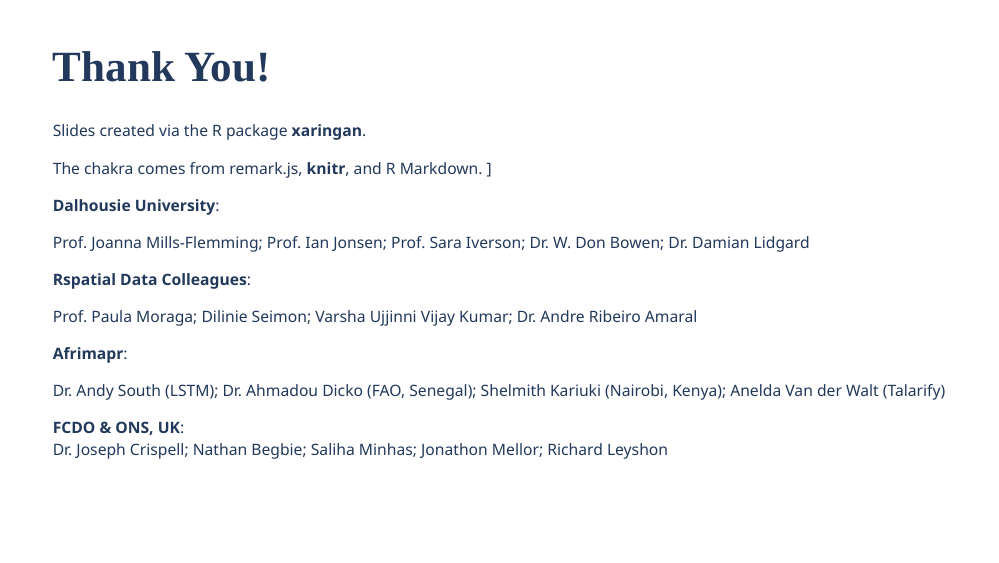
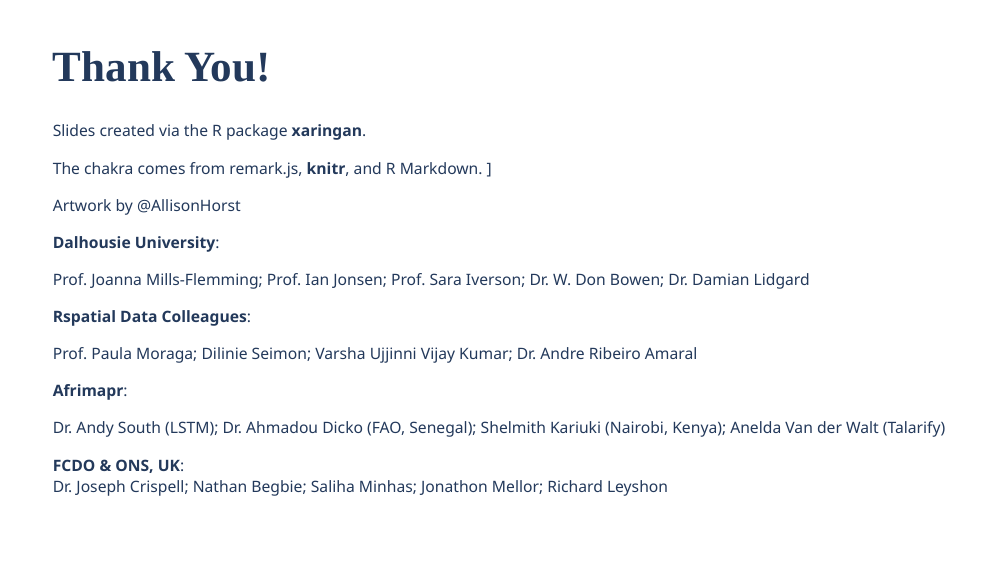
Before and after one commit to LaurieLBaker/coa-talk-computational-ecology, an R Markdown document (slides/data_science_panel.Rmd): page 16 of 17. The pictures show the slides in the output file slides/data_science_panel.html that the author committed with the source; the slides are laid out offline by our stand-in for remark.js, each with all of its steps uncovered, in fonts that may differ from those the slides ask for, and without slide numbers, shadows or browser add-ons.

Commit message:
Add reference for Allison Horst's artwork

```diff
--- a/slides/data_science_panel.Rmd
+++ b/slides/data_science_panel.Rmd
@@ -381,6 +381,8 @@ Slides created via the R package [**xaringan**](https://github.com/yihui/xaringa
 The chakra comes from [remark.js](https://remarkjs.com), [**knitr**](http://yihui.name/knitr), and [R Markdown](https://rmarkdown.rstudio.com).
 ]
 
+Artwork by @AllisonHorst
+
 
 **Dalhousie University**:
 
```
Also changed, not shown: slides/data_science_panel.html.
